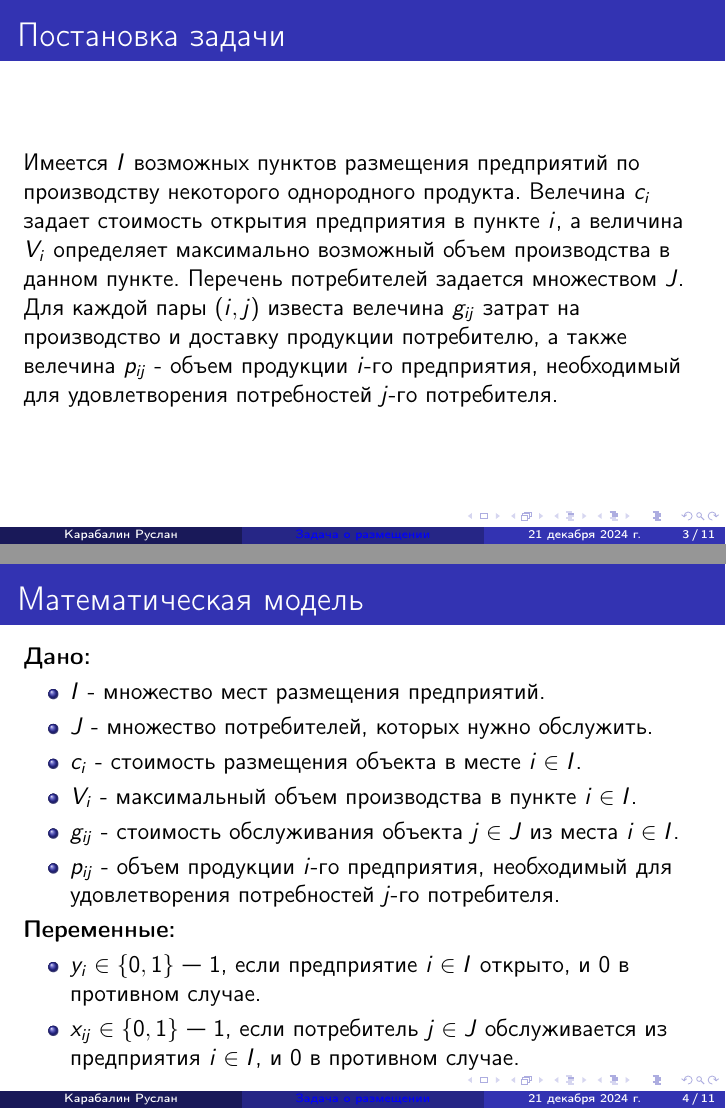
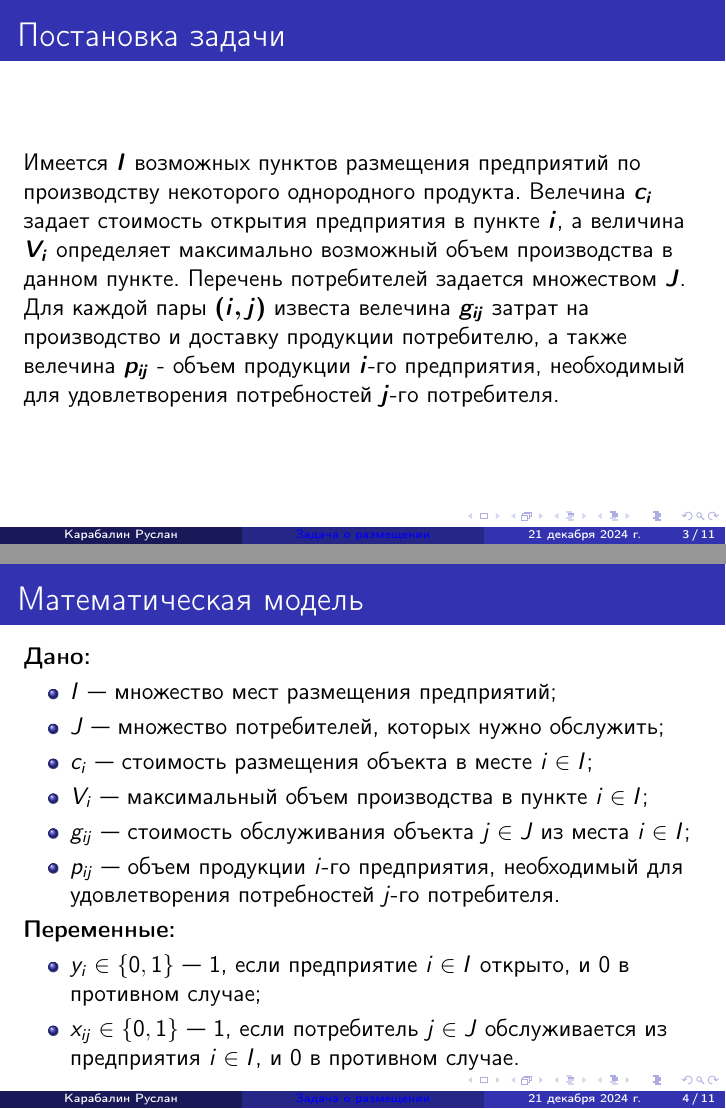
Before and after one commit to ruska112x/sw-presentation, LaTeX slides (main.tex): pages 3 and 4 of 11, joined at a grey line. Compiled offline with pdfLaTeX.

Commit message:
fix: some issues from comments

```diff
--- a/main.tex
+++ b/main.tex
@@ -44,17 +44,17 @@
     \begin{frame}
         \frametitle{Постановка задачи}
 
-        Имеется $I$ возможных пунктов размещения предприятий
+        Имеется $\boldsymbol{I}$ возможных пунктов размещения предприятий
         по производству некоторого однородного продукта.
-        Велечина $c_{i}$ задает стоимость открытия предприятия
-        в пункте $i$, а величина $V_{i}$ определяет максимально
+        Велечина $\boldsymbol{c_{i}}$ задает стоимость открытия предприятия
+        в пункте $\boldsymbol{i}$, а величина $\boldsymbol{V_{i}}$ определяет максимально
         возможный объем производства в данном пункте.
-        Перечень потребителей задается множеством $J$.
-        Для каждой пары $(i, j)$ известа велечина $g_{ij}$
+        Перечень потребителей задается множеством $\boldsymbol{J}$.
+        Для каждой пары $\boldsymbol{(i, j)}$ известа велечина $\boldsymbol{g_{ij}}$
         затрат на производство и доставку продукции потребителю,
-        а также велечина $p_{ij}$ - объем продукции $i$-го предприятия,
+        а также велечина $\boldsymbol{p_{ij}}$ - объем продукции $\boldsymbol{i}$-го предприятия,
         необходимый для удовлетворения потребностей
-        $j$-го потребителя.
+        $\boldsymbol{j}$-го потребителя.
 
     \end{frame}
 
@@ -63,18 +63,18 @@
 
         \textbf{Дано:}
         \begin{itemize}
-            \item $I$ - множество мест размещения предприятий.
-            \item $J$ - множество потребителей, которых нужно обслужить.
-            \item $c_i$ - стоимость размещения объекта в месте $i \in I$.
-            \item $V_{i}$ - максимальный объем производства в пункте $i \in I$.
-            \item $g_{ij}$ - стоимость обслуживания объекта $j \in J$ из места $i \in I$.
-            \item $p_{ij}$ - объем продукции $i$-го предприятия, необходимый для удовлетворения потребностей $j$-го потребителя.
+            \item $I$      --- множество мест размещения предприятий;
+            \item $J$      --- множество потребителей, которых нужно обслужить;
+            \item $c_i$    --- стоимость размещения объекта в месте $i \in I$;
+            \item $V_{i}$  --- максимальный объем производства в пункте $i \in I$;
+            \item $g_{ij}$ --- стоимость обслуживания объекта $j \in J$ из места $i \in I$;
+            \item $p_{ij}$ --- объем продукции $i$-го предприятия, необходимый для удовлетворения потребностей $j$-го потребителя.
         \end{itemize}
 
         \textbf{Переменные:}
         \begin{itemize}
-            \item $y_i \in \{0, 1\}$ — $1$, если предприятие $i \in I$ открыто, и $0$ в противном случае.
-            \item $x_{ij} \in \{0, 1\}$ — $1$, если потребитель $j \in J$ обслуживается из предприятия $i \in I$, и $0$ в противном случае.
+            \item $y_i \in \{0, 1\}$    --- $1$, если предприятие $i \in I$ открыто, и $0$ в противном случае;
+            \item $x_{ij} \in \{0, 1\}$ --- $1$, если потребитель $j \in J$ обслуживается из предприятия $i \in I$, и $0$ в противном случае.
         \end{itemize}
 
     \end{frame}
```
Also changed, not shown: main.tex (24 more changed lines).
